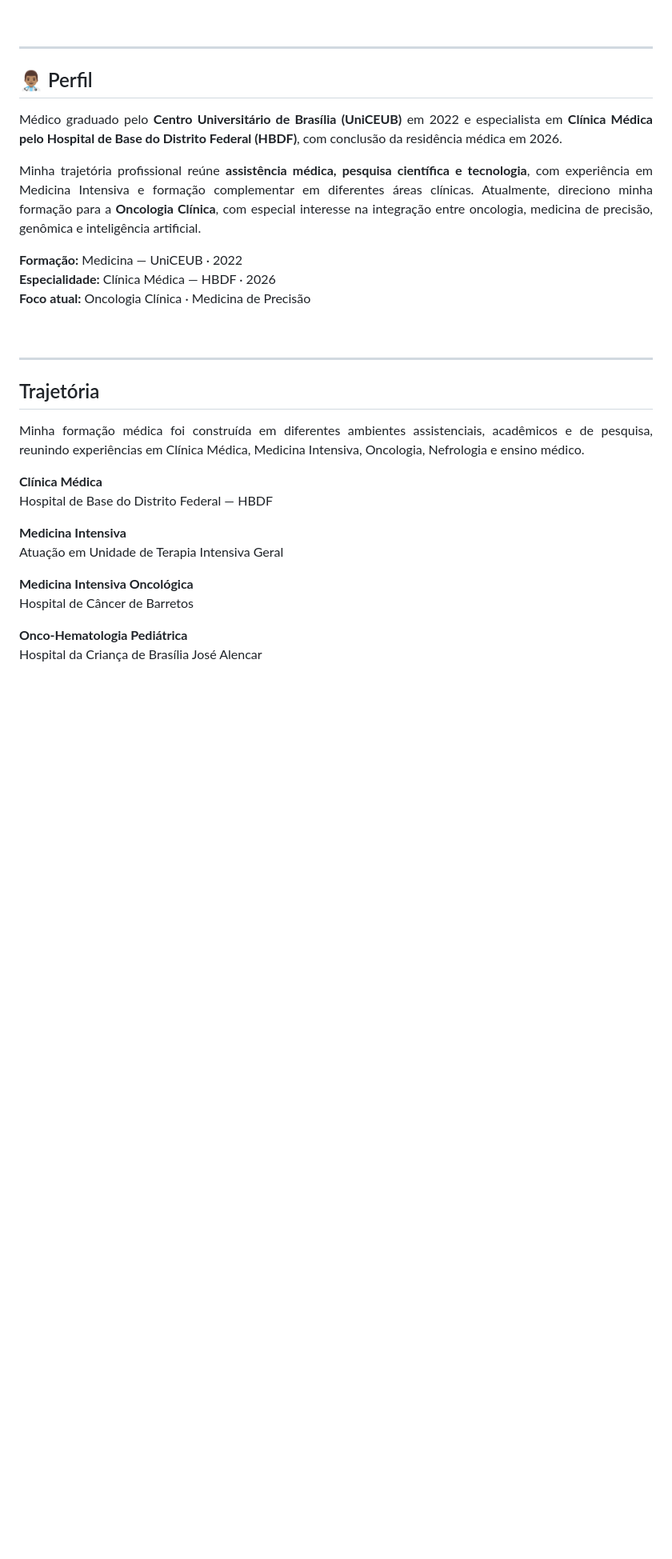
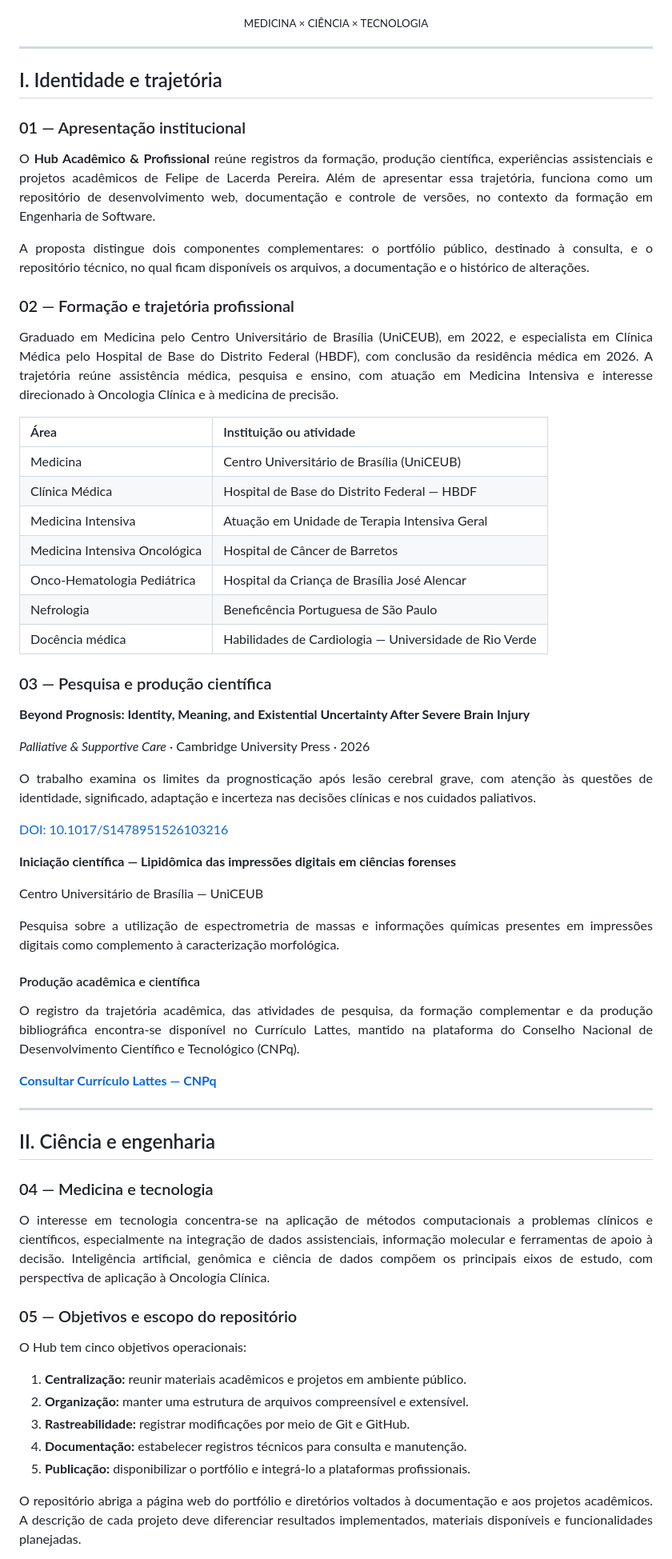
Before and after one commit to felipedlacerda/Hub-Acad-mico-Profissional, a Markdown page: README.md, the part around one of its changes. Shown at 80% size. Drawn GitHub-style; blank space fills up the shorter version.

```diff
--- a/README.md
+++ b/README.md
@@ -30,39 +16,83 @@ Brasília · Brasil
 
 ---
 
-## 👨🏽‍⚕️ Perfil
+## I. Identidade e trajetória
+
+### 01 — Apresentação institucional
 
 <p align="justify">
-Médico graduado pelo <strong>Centro Universitário de Brasília (UniCEUB)</strong> em 2022 e especialista em <strong>Clínica Médica pelo Hospital de Base do Distrito Federal (HBDF)</strong>, com conclusão da residência médica em 2026.
+O <strong>Hub Acadêmico & Profissional</strong> reúne registros da formação, produção científica, experiências assistenciais e projetos acadêmicos de Felipe de Lacerda Pereira. Além de apresentar essa trajetória, funciona como um repositório de desenvolvimento web, documentação e controle de versões, no contexto da formação em Engenharia de Software.
 </p>
 
 <p align="justify">
-Minha trajetória profissional reúne <strong>assistência médica, pesquisa científica e tecnologia</strong>, com experiência em Medicina Intensiva e formação complementar em diferentes áreas clínicas. Atualmente, direciono minha formação para a <strong>Oncologia Clínica</strong>, com especial interesse na integração entre oncologia, medicina de precisão, genômica e inteligência artificial.
+A proposta distingue dois componentes complementares: o portfólio público, destinado à consulta, e o repositório técnico, no qual ficam disponíveis os arquivos, a documentação e o histórico de alterações.
 </p>
 
-**Formação:** Medicina — UniCEUB · 2022
-**Especialidade:** Clínica Médica — HBDF · 2026
-**Foco atual:** Oncologia Clínica · Medicina de Precisão
+### 02 — Formação e trajetória profissional
 
-<br>
+<p align="justify">
+Graduado em Medicina pelo Centro Universitário de Brasília (UniCEUB), em 2022, e especialista em Clínica Médica pelo Hospital de Base do Distrito Federal (HBDF), com conclusão da residência médica em 2026. A trajetória reúne assistência médica, pesquisa e ensino, com atuação em Medicina Intensiva e interesse direcionado à Oncologia Clínica e à medicina de precisão.
+</p>
+
+| Área | Instituição ou atividade |
+|:--|:--|
+| Medicina | Centro Universitário de Brasília (UniCEUB) |
+| Clínica Médica | Hospital de Base do Distrito Federal — HBDF |
+| Medicina Intensiva | Atuação em Unidade de Terapia Intensiva Geral |
+| Medicina Intensiva Oncológica | Hospital de Câncer de Barretos |
+| Onco-Hematologia Pediátrica | Hospital da Criança de Brasília José Alencar |
+| Nefrologia | Beneficência Portuguesa de São Paulo |
+| Docência médica | Habilidades de Cardiologia — Universidade de Rio Verde |
+
+### 03 — Pesquisa e produção científica
+
+**Beyond Prognosis: Identity, Meaning, and Existential Uncertainty After Severe Brain Injury**
+
+*Palliative & Supportive Care* · Cambridge University Press · 2026
+
+<p align="justify">
+O trabalho examina os limites da prognosticação após lesão cerebral grave, com atenção às questões de identidade, significado, adaptação e incerteza nas decisões clínicas e nos cuidados paliativos.
+</p>
+
+[DOI: 10.1017/S1478951526103216](https://doi.org/10.1017/S1478951526103216)
+
+**Iniciação científica — Lipidômica das impressões digitais em ciências forenses**
+
+Centro Universitário de Brasília — UniCEUB
+
+<p align="justify">
+Pesquisa sobre a utilização de espectrometria de massas e informações químicas presentes em impressões digitais como complemento à caracterização morfológica.
+</p>
+
+#### Produção acadêmica e científica
+
+<p align="justify">
+O registro da trajetória acadêmica, das atividades de pesquisa, da formação complementar e da produção bibliográfica encontra-se disponível no Currículo Lattes, mantido na plataforma do Conselho Nacional de Desenvolvimento Científico e Tecnológico (CNPq).
+</p>
+
+**[Consultar Currículo Lattes — CNPq](http://lattes.cnpq.br/9381486430834524)**
 
 ---
 
-## Trajetória
+## II. Ciência e engenharia
+
+### 04 — Medicina e tecnologia
 
 <p align="justify">
-Minha formação médica foi construída em diferentes ambientes assistenciais, acadêmicos e de pesquisa, reunindo experiências em Clínica Médica, Medicina Intensiva, Oncologia, Nefrologia e ensino médico.
+O interesse em tecnologia concentra-se na aplicação de métodos computacionais a problemas clínicos e científicos, especialmente na integração de dados assistenciais, informação molecular e ferramentas de apoio à decisão. Inteligência artificial, genômica e ciência de dados compõem os principais eixos de estudo, com perspectiva de aplicação à Oncologia Clínica.
 </p>
 
-**Clínica Médica**
-Hospital de Base do Distrito Federal — HBDF
+### 05 — Objetivos e escopo do repositório
 
-**Medicina Intensiva**
-Atuação em Unidade de Terapia Intensiva Geral
+O Hub tem cinco objetivos operacionais:
 
-**Medicina Intensiva Oncológica**
-Hospital de Câncer de Barretos
+1. **Centralização:** reunir materiais acadêmicos e projetos em ambiente público.
+2. **Organização:** manter uma estrutura de arquivos compreensível e extensível.
+3. **Rastreabilidade:** registrar modificações por meio de Git e GitHub.
+4. **Documentação:** estabelecer registros técnicos para consulta e manutenção.
+5. **Publicação:** disponibilizar o portfólio e integrá-lo a plataformas profissionais.
 
-**Onco-Hematologia Pediátrica**
-Hospital da Criança de Brasília José Alencar
+<p align="justify">
+O repositório abriga a página web do portfólio e diretórios voltados à documentação e aos projetos acadêmicos. A descrição de cada projeto deve diferenciar resultados implementados, materiais disponíveis e funcionalidades planejadas.
+</p>
 
```
Also changed, not shown: other parts of README.md (+121 -151 lines).
